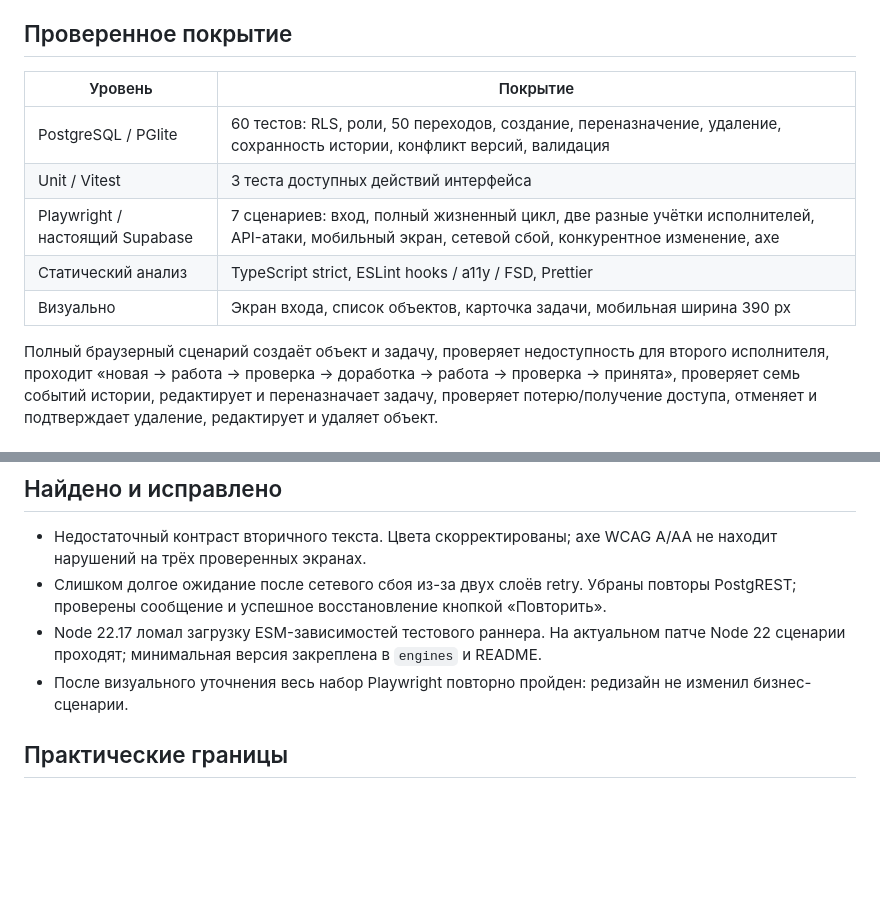
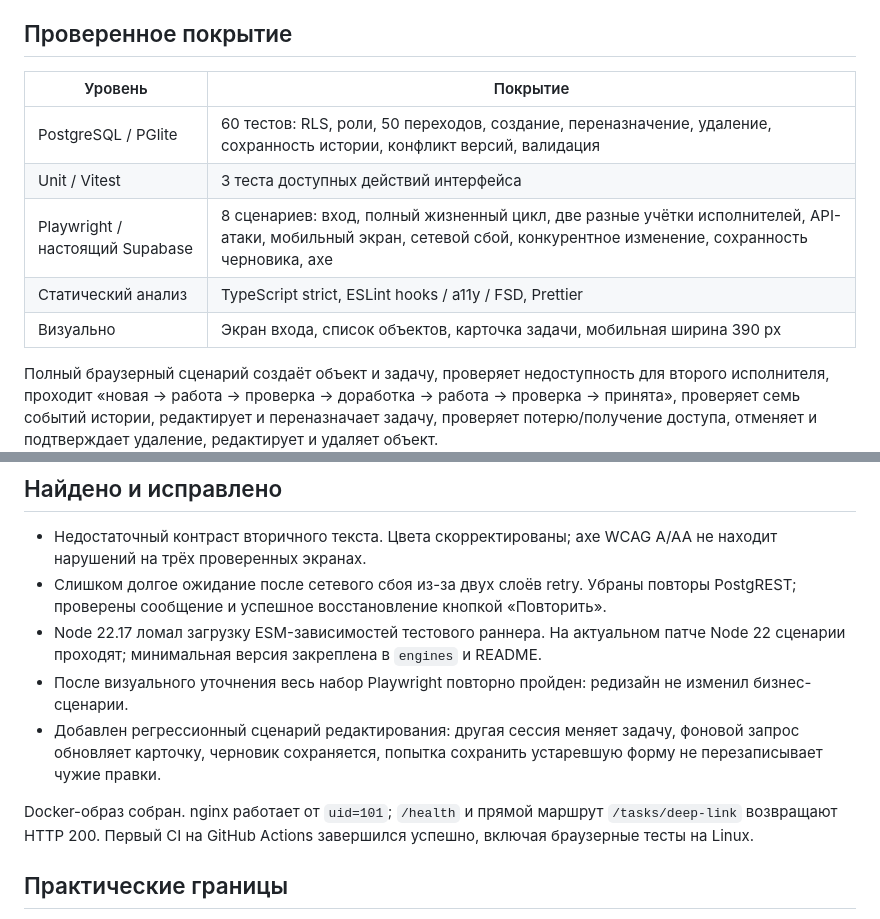
Before and after one commit to Nastoiker/construction-crm-test, a Markdown page: docs/qa-review.md, 2 parts joined by grey strips. Drawn GitHub-style; blank space fills up the shorter version.

Commit message:
docs: add delivery guide and review findings with HTTP conflict regression checks

```diff
--- a/docs/qa-review.md
+++ b/docs/qa-review.md
@@ -4,13 +4,13 @@
 
 ## Проверенное покрытие
 
-| Уровень                         | Покрытие                                                                                                                                        |
-| ------------------------------- | ----------------------------------------------------------------------------------------------------------------------------------------------- |
-| PostgreSQL / PGlite             | 60 тестов: RLS, роли, 50 переходов, создание, переназначение, удаление, сохранность истории, конфликт версий, валидация                         |
-| Unit / Vitest                   | 3 теста доступных действий интерфейса                                                                                                           |
-| Playwright / настоящий Supabase | 7 сценариев: вход, полный жизненный цикл, две разные учётки исполнителей, API-атаки, мобильный экран, сетевой сбой, конкурентное изменение, axe |
-| Статический анализ              | TypeScript strict, ESLint hooks / a11y / FSD, Prettier                                                                                          |
-| Визуально                       | Экран входа, список объектов, карточка задачи, мобильная ширина 390 px                                                                          |
+| Уровень                         | Покрытие                                                                                                                                                               |
+| ------------------------------- | ---------------------------------------------------------------------------------------------------------------------------------------------------------------------- |
+| PostgreSQL / PGlite             | 60 тестов: RLS, роли, 50 переходов, создание, переназначение, удаление, сохранность истории, конфликт версий, валидация                                                |
+| Unit / Vitest                   | 3 теста доступных действий интерфейса                                                                                                                                  |
+| Playwright / настоящий Supabase | 8 сценариев: вход, полный жизненный цикл, две разные учётки исполнителей, API-атаки, мобильный экран, сетевой сбой, конкурентное изменение, сохранность черновика, axe |
+| Статический анализ              | TypeScript strict, ESLint hooks / a11y / FSD, Prettier                                                                                                                 |
+| Визуально                       | Экран входа, список объектов, карточка задачи, мобильная ширина 390 px                                                                                                 |
 
 Полный браузерный сценарий создаёт объект и задачу, проверяет недоступность для второго исполнителя, проходит «новая → работа → проверка → доработка → работа → проверка → принята», проверяет семь событий истории, редактирует и переназначает задачу, проверяет потерю/получение доступа, отменяет и подтверждает удаление, редактирует и удаляет объект.
 
@@ -20,6 +20,9 @@
 - Слишком долгое ожидание после сетевого сбоя из-за двух слоёв retry. Убраны повторы PostgREST; проверены сообщение и успешное восстановление кнопкой «Повторить».
 - Node 22.17 ломал загрузку ESM-зависимостей тестового раннера. На актуальном патче Node 22 сценарии проходят; минимальная версия закреплена в `engines` и README.
 - После визуального уточнения весь набор Playwright повторно пройден: редизайн не изменил бизнес-сценарии.
+- Добавлен регрессионный сценарий редактирования: другая сессия меняет задачу, фоновой запрос обновляет карточку, черновик сохраняется, попытка сохранить устаревшую форму не перезаписывает чужие правки.
+
+Docker-образ собран. nginx работает от `uid=101`; `/health` и прямой маршрут `/tasks/deep-link` возвращают HTTP 200. Первый CI на GitHub Actions завершился успешно, включая браузерные тесты на Linux.
 
 ## Практические границы
 
```
Also changed, not shown: README.md (+7 -1 lines), docs/dev-review.md (+4 -0 lines), docs/screenshots/objects.png (added), docs/screenshots/task-mobile.png (added), 2 other files.
